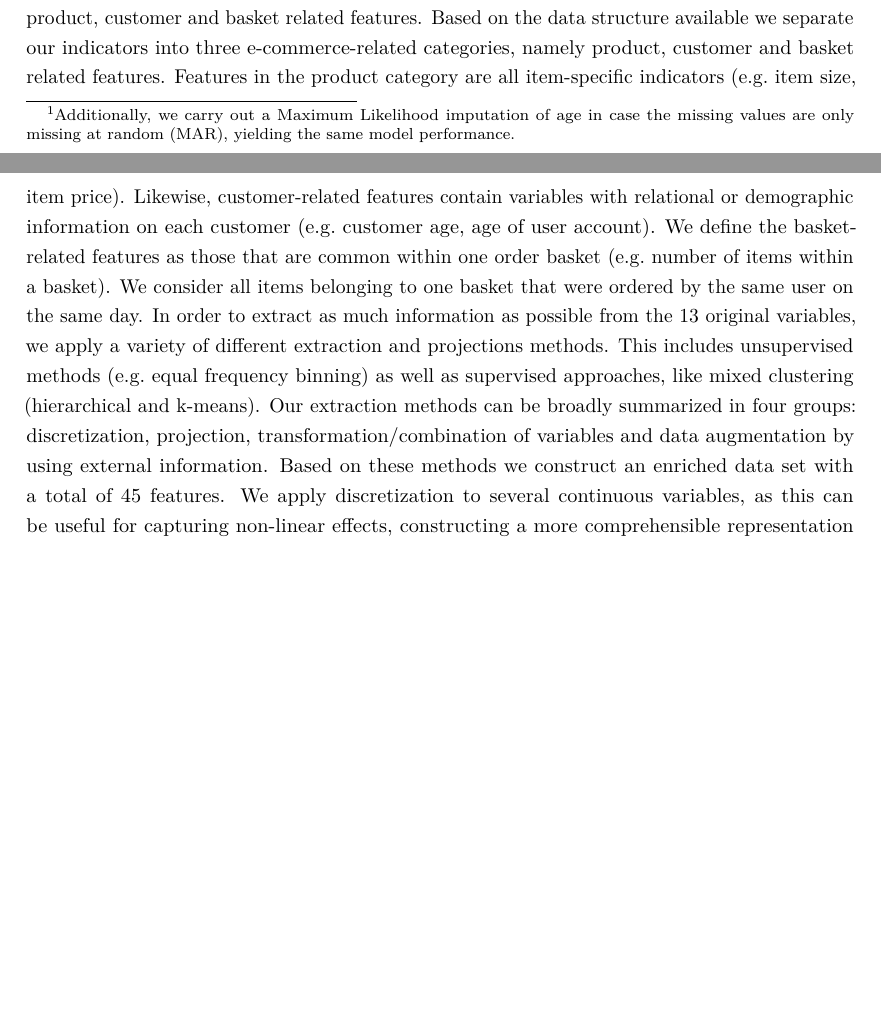
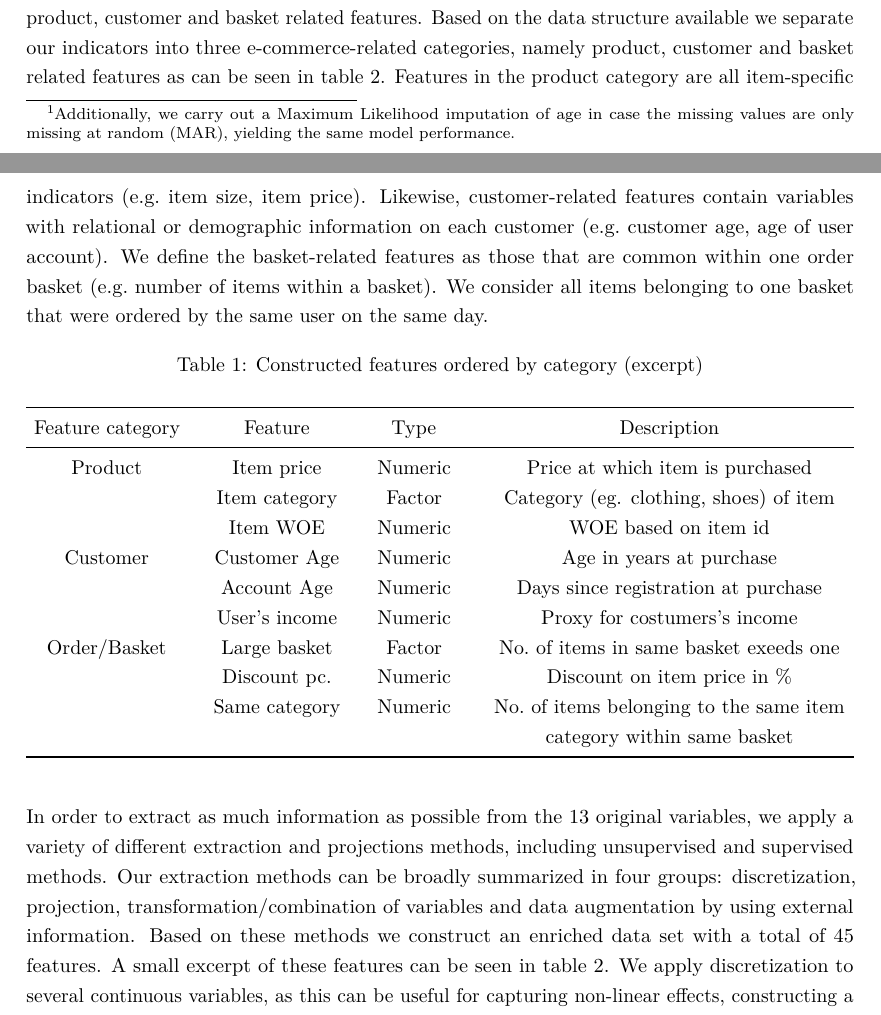
Before and after one commit to phinguyen44/BADS_Project_WS1617, an R Markdown document (Written/Template.Rmd): two parts of pages 10 and 11 of 22 before the commit and two parts of pages 10 and 11 of 23 after it, joined at a grey line, cut so that both start at the same text, the shorter picture padded with empty space. Rendered offline with R 4.5, knitr and Pandoc, then LaTeX, with nearby package versions; a font, style sheet, LaTeX package, included part or bibliography that could not be used is replaced or left out.

Commit message:
Update on report (feature table)

```diff
--- a/Written/Template.Rmd
+++ b/Written/Template.Rmd
@@ -173,10 +173,25 @@ To prepare the data sets for our analysis, we apply a set of standard pre-proces
 \section{Feature engineering}
 
 \subsection{Feature construction}
-Comprehensive feature engineering, i.e. creating and selecting useful and informative features, is the key to successful e-commerce prediction models  [@liu2016repeat]. Based on the data structure available we separate our indicators into three e-commerce-related categories, namely product, customer and basket related features. Based on the data structure available we separate our indicators into three e-commerce-related categories, namely product, customer and basket related features. Features in the product category are all item-specific indicators (e.g. item size, item price). Likewise, customer-related features contain variables with relational or demographic information on each customer (e.g. customer age, age of user account).  We define the basket-related features as those that are common within one order basket (e.g. number of items within a basket). We consider all items belonging to one basket that were ordered by the same user on the same day.
-In order to extract as much information as possible from the 13 original variables, we apply a variety of different extraction and projections methods.  This includes unsupervised methods (e.g. equal frequency binning) as well as supervised approaches, like mixed clustering (hierarchical and k-means). Our extraction methods can be broadly summarized in four groups: discretization, projection, transformation/combination of variables and data augmentation by using external information. Based on these methods we construct an enriched data set with a total of 45 features.
+Comprehensive feature engineering, i.e. creating and selecting useful and informative features, is the key to successful e-commerce prediction models  [@liu2016repeat]. Based on the data structure available we separate our indicators into three e-commerce-related categories, namely product, customer and basket related features. Based on the data structure available we separate our indicators into three e-commerce-related categories, namely product, customer and basket related features as can be seen in table 2. Features in the product category are all item-specific indicators (e.g. item size, item price). Likewise, customer-related features contain variables with relational or demographic information on each customer (e.g. customer age, age of user account). We define the basket-related features as those that are common within one order basket (e.g. number of items within a basket). We consider all items belonging to one basket that were ordered by the same user on the same day.
+
+Table: Constructed features ordered by category (excerpt)
+
+|Feature category |   Feature   |   Type   |   Description                           |
+|:---------------:|:------------:|:--------:|:-------------------------------------: |
+| Product       | Item price   |  Numeric | Price at which item is purchased         |
+|               | Item category|  Factor  | Category (eg. clothing, shoes) of item   |
+|               | Item WOE     |  Numeric | WOE based on item id                     |
+| Customer      | Customer Age |  Numeric | Age in years at purchase       |
+|               | Account Age  |  Numeric | Days since registration at purchase|
+|               | User's income|  Numeric | Proxy for costumers's income             |
+| Order/Basket  | Large basket |  Factor  | No. of items in same basket exeeds one   |
+|               | Discount pc. |  Numeric | Discount on item price in %  |
+|               | Same category|  Numeric | No. of items belonging to the same item category within same basket|
+
+
+In order to extract as much information as possible from the 13 original variables, we apply a variety of different extraction and projections methods, including unsupervised and supervised methods. Our extraction methods can be broadly summarized in four groups: discretization, projection, transformation/combination of variables and data augmentation by using external information. Based on these methods we construct an enriched data set with a total of 45 features. A small excerpt of these features can be seen in table 2.
 We apply discretization to several continuous variables, as this can be useful for capturing non-linear effects, constructing a more comprehensible representation of variables or improving predictive accuracy, especially in the context of tree-based decision algorithms [@liu2002discretization]. For example, we construct price item bins using equal frequency discretization as we suspect non-linearity regarding the target variable. This approach is superior to equal width discretization for our purpose since it is outlier-resistant and gives us a higher interval resolution for item prices with a high density [@cichosz2014data, 531].
-
 A special challenge of this data set, which applies to many predictive modeling settings on customer behavior, is the presence of high-cardinality attributes (e.g. user id, item id). We replace each category with its Weight of evidence (WOE), a numerical projection method for categorical variables. The WOE is a measure of predictive power of a category with respect to the target variable, which has gained popularity in credit scoring [@de2016advanced, 19-20]. For a given customer, it shows a customers tendency in returning behavior, a valuable predictor variable. Replacing high-cardinality attributes with their respective WOE also reduces the dimensionality of our data set drastically. Since WOE has been shown to work well across the different types of our baseline models and requires low computational effort, we apply this projection methods to all categorical variables[@de2016advanced, 32-33]. For categories where WOE is not computable due to the existence of empty classes, we adapt WOE calculation by adding artificial data points as suggested by @kohavi1997wrappers.
 
 Another useful approach we take is the transformation and combination of variables based on domain knowledge about consumer’s shopping and returns behavior (@arnold2003hedonic). For example, we expect that discounted items will have a lower return rate due to lower item quality expectation as proposed by @petersen2009product. Thus, we construct several discount variables (absolute discount, percentage discount, discount dummy) by taking the maximum item price for each item size as proxy for the regular item price and considering all deviations as a discount. Furthermore, a common defect of online shopping is that customers might be unsure about which size or color they should order based on the item description and thus place multiple orders of the same item [@foscht2013retaining]. We therefore construct informative variables on the order basket of consumers, e.g. the basket size in terms of items or the number of similar items with distinct sizes within one basket.
```
Also changed, not shown: Written/Template.pdf, Written/Template.Rmd (2 more changed lines).
